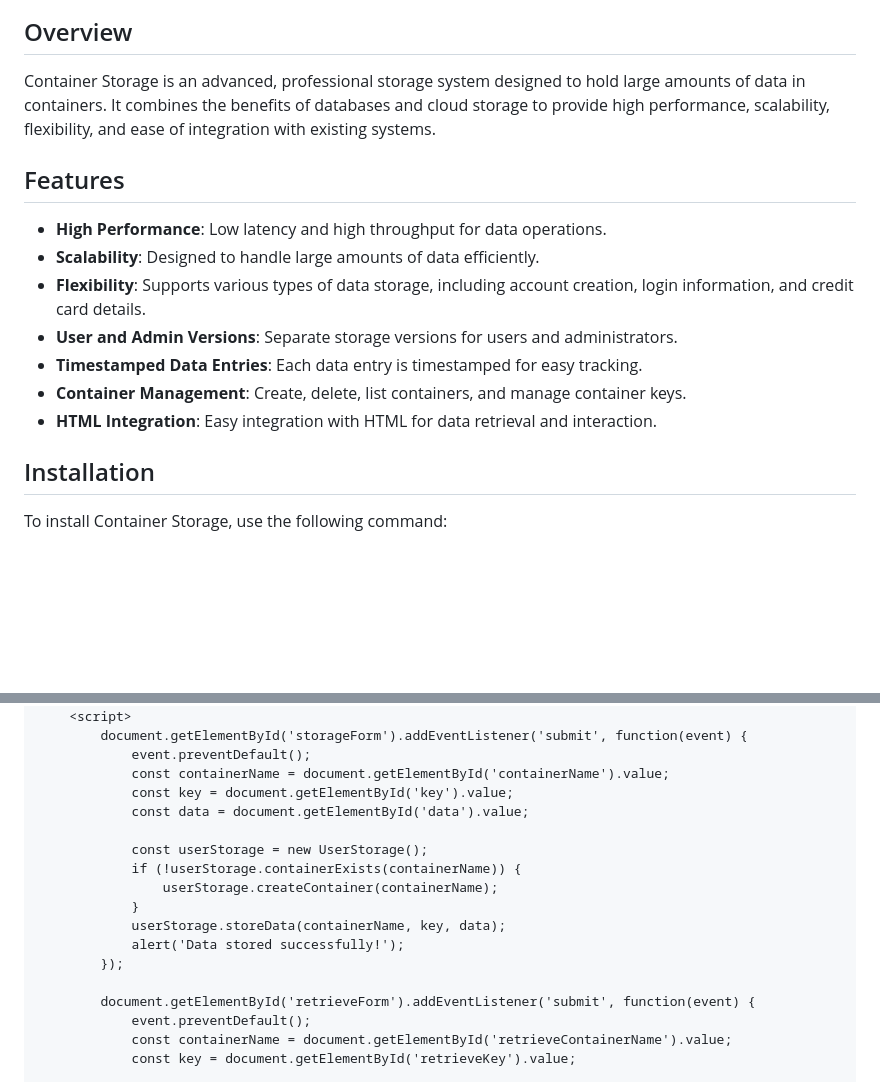
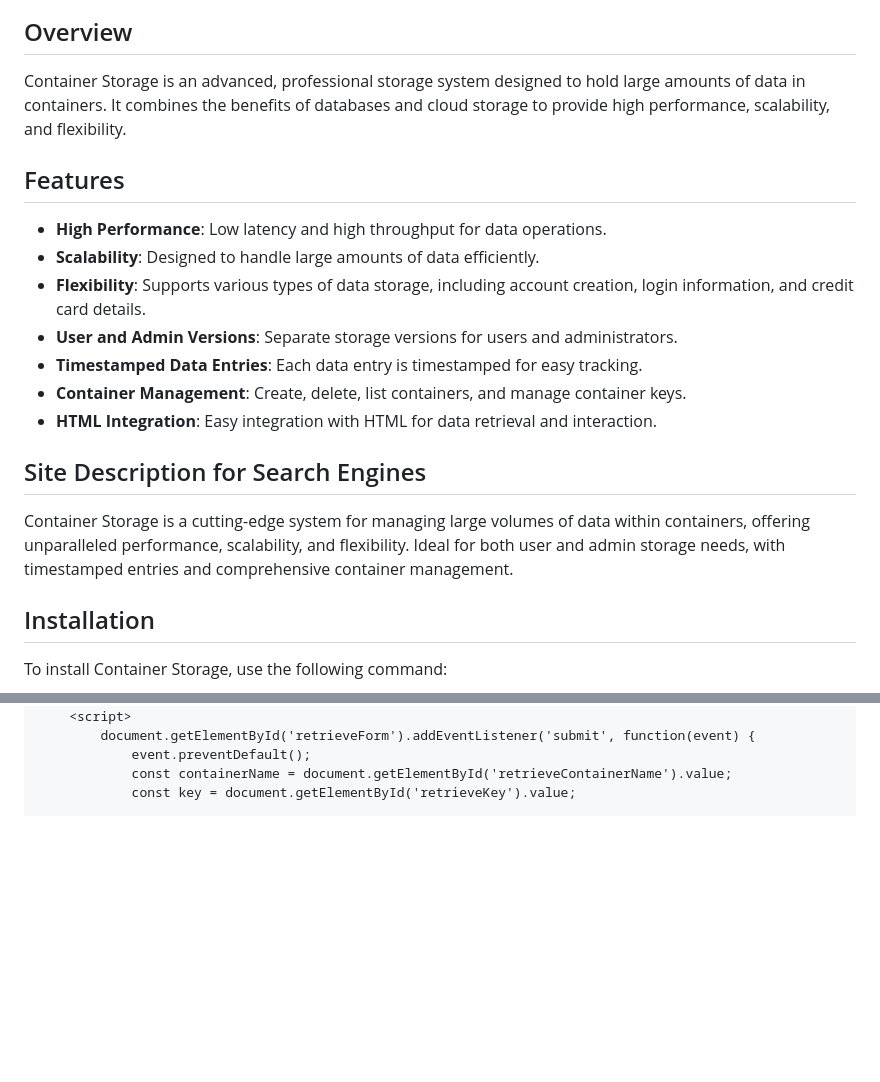
Before and after one commit to state-NER/open-create-, a Markdown page: README.md, 2 parts joined by grey strips. Rendered like a GitHub page; blank space fills up the shorter version.

Commit message:
Update README.md
Signed-off-by: state-NER <kangarozooo1@gmail.com>

```diff
--- a/README.md
+++ b/README.md
@@ -2,6 +16,6 @@
 
 ## Overview
-Container Storage is an advanced, professional storage system designed to hold large amounts of data in containers. It combines the benefits of databases and cloud storage to provide high performance, scalability, flexibility, and ease of integration with existing systems.
+Container Storage is an advanced, professional storage system designed to hold large amounts of data in containers. It combines the benefits of databases and cloud storage to provide high performance, scalability, and flexibility.
 
 ## Features
 - **High Performance**: Low latency and high throughput for data operations.
@@ -11,6 +25,9 @@ Container Storage is an advanced, professional storage system designed to hold l
 - **Timestamped Data Entries**: Each data entry is timestamped for easy tracking.
 - **Container Management**: Create, delete, list containers, and manage container keys.
 - **HTML Integration**: Easy integration with HTML for data retrieval and interaction.
+
+## Site Description for Search Engines
+Container Storage is a cutting-edge system for managing large volumes of data within containers, offering unparalleled performance, scalability, and flexibility. Ideal for both user and admin storage needs, with timestamped entries and comprehensive container management.
 
 ## Installation
 To install Container Storage, use the following command:
@@ -118,19 +283,5 @@ To integrate with HTML, you can create a simple form to interact with the storag
     <script src="container.js"></script>
     <script>
-        document.getElementById('storageForm').addEventListener('submit', function(event) {
-            event.preventDefault();
-            const containerName = document.getElementById('containerName').value;
-            const key = document.getElementById('key').value;
-            const data = document.getElementById('data').value;
-
-            const userStorage = new UserStorage();
-            if (!userStorage.containerExists(containerName)) {
-                userStorage.createContainer(containerName);
-            }
-            userStorage.storeData(containerName, key, data);
-            alert('Data stored successfully!');
-        });
-
         document.getElementById('retrieveForm').addEventListener('submit', function(event) {
             event.preventDefault();
             const containerName = document.getElementById('retrieveContainerName').value;
```
Also changed, not shown: other parts of README.md (+190 -28 lines).
